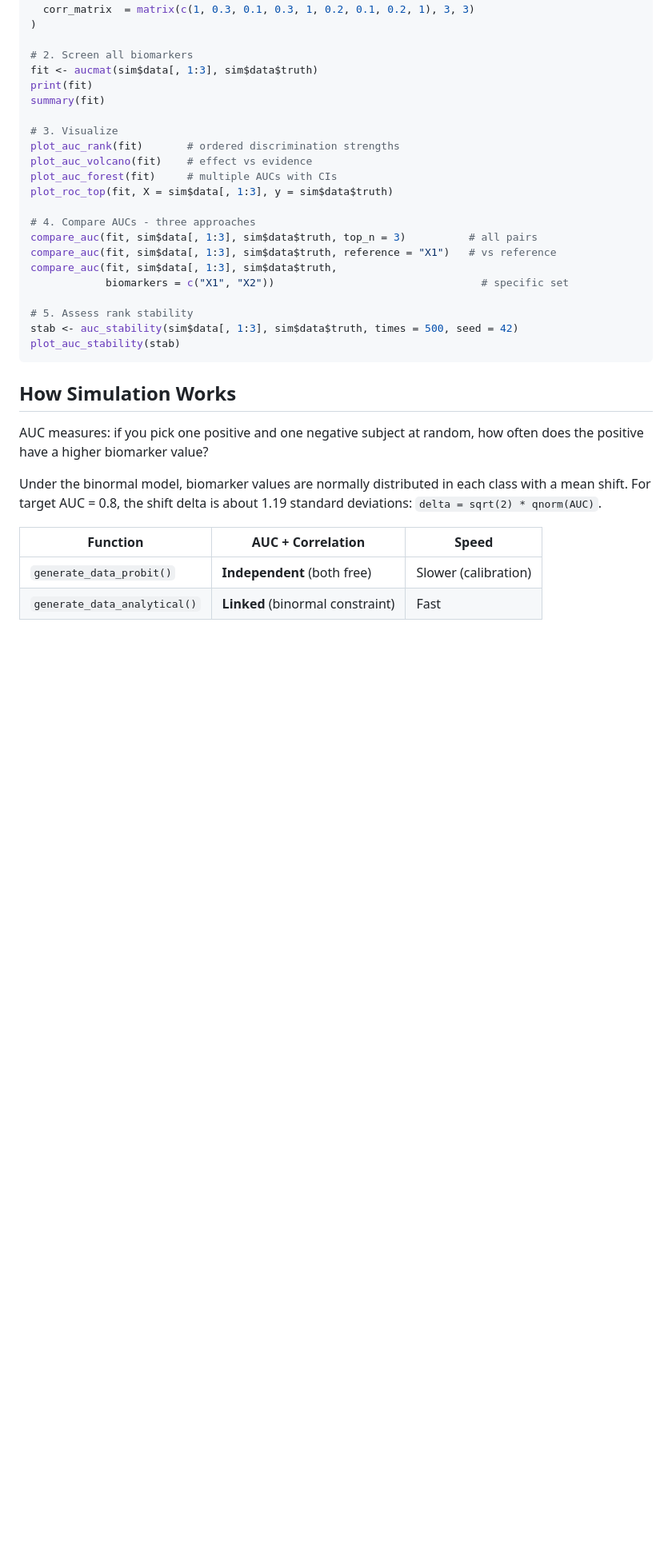
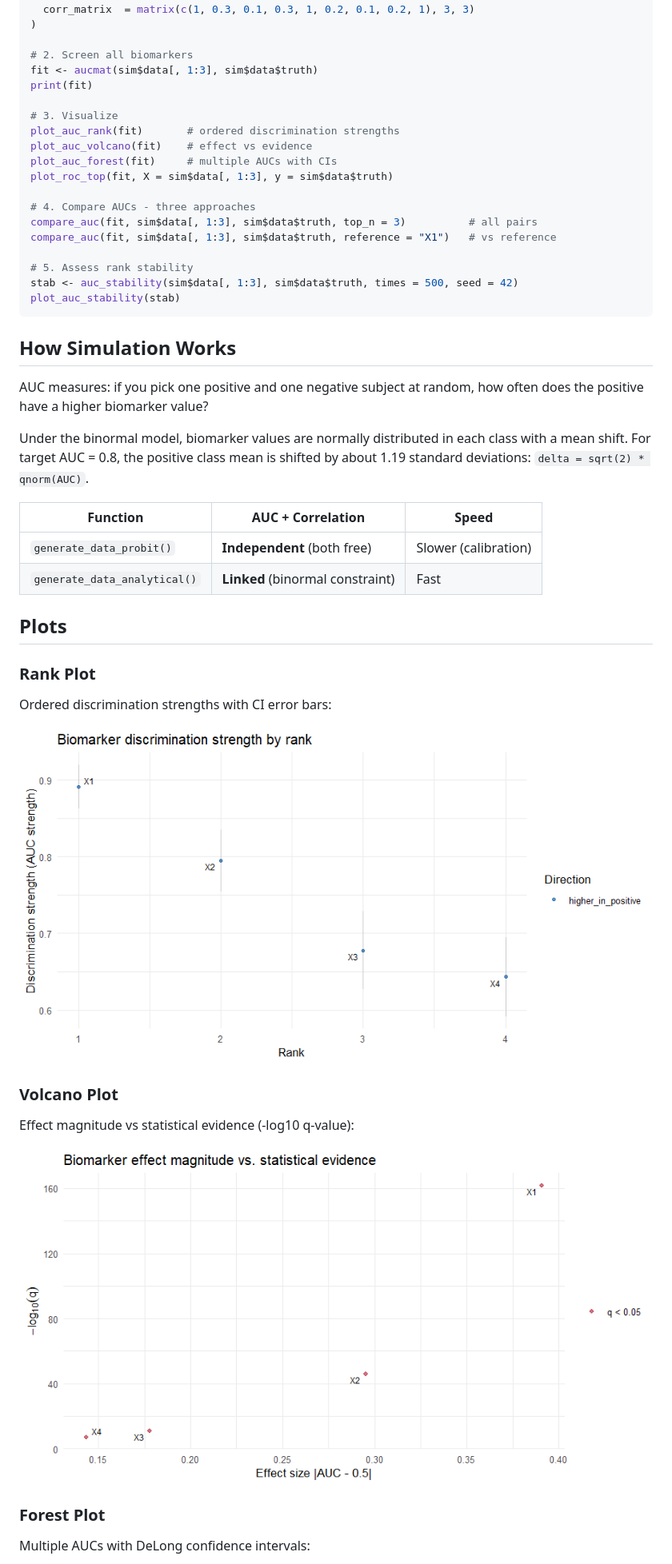
Before and after one commit to vanhungtran/aucmat, a Markdown page: README.md, the part around the change printed below. Shown: that part at 80% size. Rendered like a GitHub page; pictures changed too: man/figures/README-rank.png (added), man/figures/README-volcano.png (added); blank space fills up the shorter version.

```diff
--- a/README.md
+++ b/README.md
@@ -34,7 +34,6 @@ sim <- generate_data_probit(
 # 2. Screen all biomarkers
 fit <- aucmat(sim$data[, 1:3], sim$data$truth)
 print(fit)
-summary(fit)
 
 # 3. Visualize
 plot_auc_rank(fit)       # ordered discrimination strengths
@@ -45,8 +44,6 @@ plot_roc_top(fit, X = sim$data[, 1:3], y = sim$data$truth)
 # 4. Compare AUCs - three approaches
 compare_auc(fit, sim$data[, 1:3], sim$data$truth, top_n = 3)          # all pairs
 compare_auc(fit, sim$data[, 1:3], sim$data$truth, reference = "X1")   # vs reference
-compare_auc(fit, sim$data[, 1:3], sim$data$truth,
-            biomarkers = c("X1", "X2"))                                 # specific set
 
 # 5. Assess rank stability
 stab <- auc_stability(sim$data[, 1:3], sim$data$truth, times = 500, seed = 42)
@@ -59,10 +56,26 @@ AUC measures: if you pick one positive and one negative subject at random,
 how often does the positive have a higher biomarker value?
 
 Under the binormal model, biomarker values are normally distributed in each
-class with a mean shift. For target AUC = 0.8, the shift delta is about 1.19
-standard deviations: `delta = sqrt(2) * qnorm(AUC)`.
+class with a mean shift. For target AUC = 0.8, the positive class mean is
+shifted by about 1.19 standard deviations: `delta = sqrt(2) * qnorm(AUC)`.
 
 | Function | AUC + Correlation | Speed |
 |----------|-------------------|-------|
 | `generate_data_probit()` | **Independent** (both free) | Slower (calibration) |
 | `generate_data_analytical()` | **Linked** (binormal constraint) | Fast |
+
+## Plots
+
+### Rank Plot
+Ordered discrimination strengths with CI error bars:
+
+![Rank plot](man/figures/README-rank.png)
+
+### Volcano Plot
+Effect magnitude vs statistical evidence (-log10 q-value):
+
+![Volcano plot](man/figures/README-volcano.png)
+
+### Forest Plot
+Multiple AUCs with DeLong confidence intervals:
+
```
Also changed, not shown: other parts of README.md (+12 -1 lines), man/figures/README-forest.png (added), man/figures/README-roc.png (added), man/figures/README-stability.png (added).
